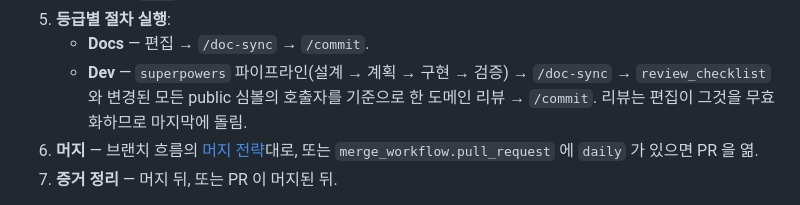
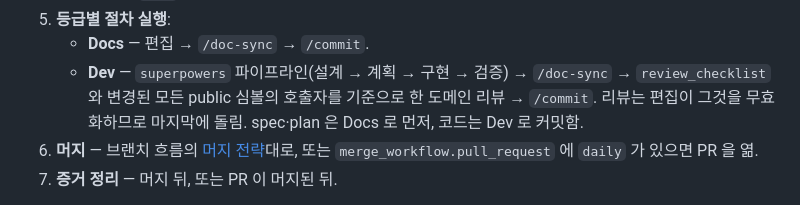
Before and after one commit to foryouself83/harness-tier, a Markdown page: docs/usage/daily-work.ko.md, the part around the change. Drawn GitHub-style.

```diff
--- a/docs/usage/daily-work.ko.md
+++ b/docs/usage/daily-work.ko.md
@@ -26,7 +26,8 @@
    - **Docs** — 편집 → `/doc-sync` → `/commit`.
    - **Dev** — `superpowers` 파이프라인(설계 → 계획 → 구현 → 검증) → `/doc-sync` →
      `review_checklist` 와 변경된 모든 public 심볼의 호출자를 기준으로 한 도메인 리뷰 →
-     `/commit`. 리뷰는 편집이 그것을 무효화하므로 마지막에 돌림.
+     `/commit`. 리뷰는 편집이 그것을 무효화하므로 마지막에 돌림. spec·plan 은 Docs 로 먼저,
+     코드는 Dev 로 커밋함.
 6. **머지** — 브랜치 흐름의 [머지 전략](tiers-and-gates.ko.md#머지-전략)대로, 또는
    `merge_workflow.pull_request` 에 `daily` 가 있으면 PR 을 엶.
 7. **증거 정리** — 머지 뒤, 또는 PR 이 머지된 뒤.
```
Also changed, not shown: docs/usage/daily-work.md (+2 -1 lines), skills/flow/SKILL.md (+3 -0 lines).
